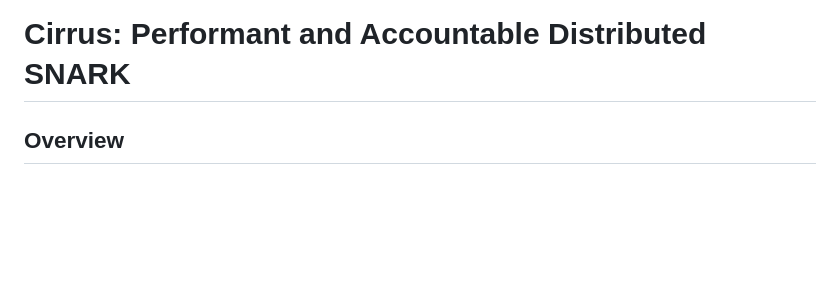
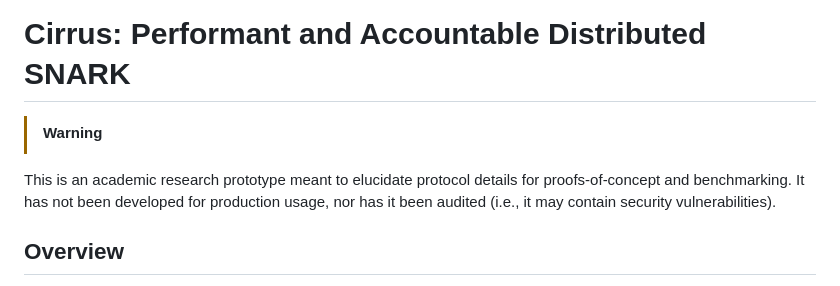
Before and after one commit to hackingdecentralized/cirrus, a Markdown page: README.md, the part around the change. Rendered like a GitHub page; blank space fills up the shorter version.

Commit message:
Add warning about prototype usage and security
Added a warning about the prototype's production readiness and security.

```diff
--- a/README.md
+++ b/README.md
@@ -1,4 +1,7 @@
 # Cirrus: Performant and Accountable Distributed SNARK
+
+> [!WARNING]
+This is an academic research prototype meant to elucidate protocol details for proofs-of-concept and benchmarking. It has not been developed for production usage, nor has it been audited (i.e., it may contain security vulnerabilities).
 
 ## Overview
 Cirrus is an accountable, distributed PLONK‑style prover built on top of HyperPlonk. Cirrus distributes proving across multiple workers, provides a fast accountability protocol to identify misbehaving workers, and uses a **universal** setup (SRS) compatible with HyperPlonk.
```
